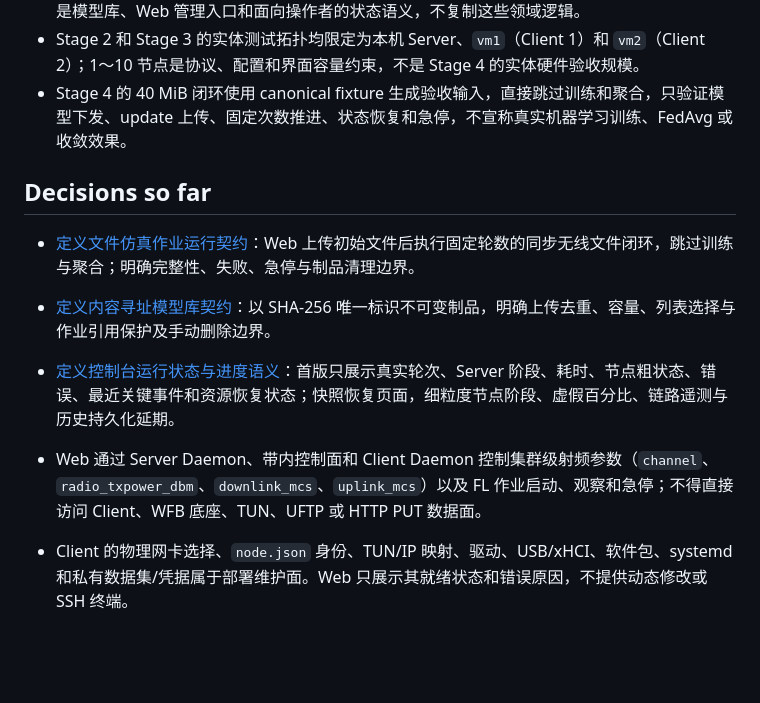
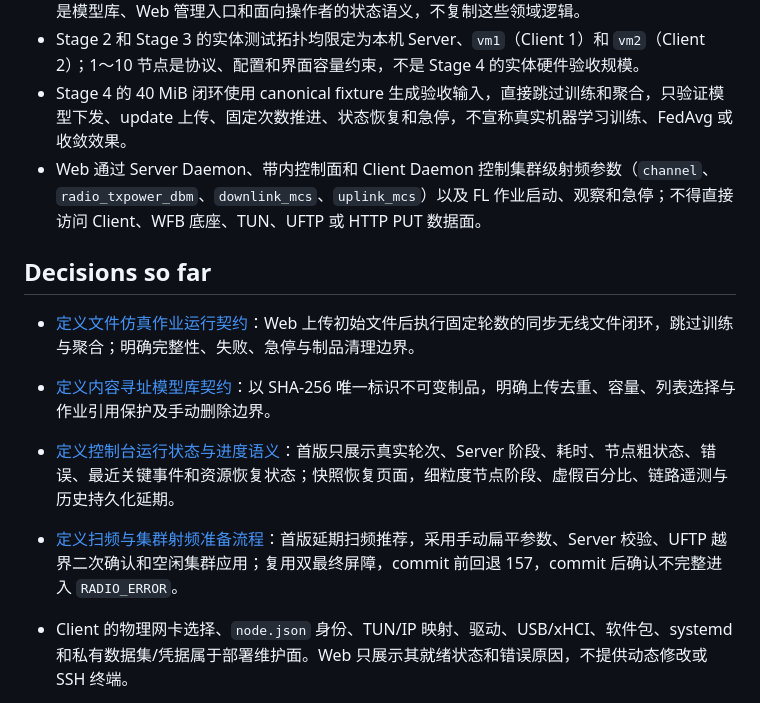
Before and after one commit to Softmoonlit/wfb-ng-fl, a Markdown page: .scratch/stage4-simulation-cli-and-web-dashboard/map.md, the part around the change. Rendered like a GitHub page; blank space fills up the shorter version.

Commit message:
完成射频准备流程决策

```diff
--- a/.scratch/stage4-simulation-cli-and-web-dashboard/map.md
+++ b/.scratch/stage4-simulation-cli-and-web-dashboard/map.md
@@ -33,6 +33,7 @@ Type: map
 - Stage 2/3 已有的 `/api/v1/status`、`/api/v1/logs/stream`、`/api/v1/survey`、`/api/v1/radio/reconfigure`、`/api/v1/jobs/start` 和 `/api/v1/jobs/abort` 是 Stage 4 控制台的现有基础契约。Stage 4 新增的是模型库、Web 管理入口和面向操作者的状态语义，不复制这些领域逻辑。
 - Stage 2 和 Stage 3 的实体测试拓扑均限定为本机 Server、`vm1`（Client 1）和 `vm2`（Client 2）；1～10 节点是协议、配置和界面容量约束，不是 Stage 4 的实体硬件验收规模。
 - Stage 4 的 40 MiB 闭环使用 canonical fixture 生成验收输入，直接跳过训练和聚合，只验证模型下发、update 上传、固定次数推进、状态恢复和急停，不宣称真实机器学习训练、FedAvg 或收敛效果。
+- Web 通过 Server Daemon、带内控制面和 Client Daemon 控制集群级射频参数（`channel`、`radio_txpower_dbm`、`downlink_mcs`、`uplink_mcs`）以及 FL 作业启动、观察和急停；不得直接访问 Client、WFB 底座、TUN、UFTP 或 HTTP PUT 数据面。
 
 
 ## Decisions so far
@@ -43,8 +44,8 @@ Type: map
 
 - [定义控制台运行状态与进度语义](issues/03-console-state-and-progress-semantics.md#answer)：首版只展示真实轮次、Server 阶段、耗时、节点粗状态、错误、最近关键事件和资源恢复状态；快照恢复页面，细粒度节点阶段、虚假百分比、链路遥测与历史持久化延期。
 
+- [定义扫频与集群射频准备流程](issues/04-radio-preparation-workflow.md#answer)：首版延期扫频推荐，采用手动扁平参数、Server 校验、UFTP 越界二次确认和空闲集群应用；复用双最终屏障，commit 前回退 157，commit 后确认不完整进入 `RADIO_ERROR`。
 
-- Web 通过 Server Daemon、带内控制面和 Client Daemon 控制集群级射频参数（`channel`、`radio_txpower_dbm`、`downlink_mcs`、`uplink_mcs`）以及 FL 作业启动、观察和急停；不得直接访问 Client、WFB 底座、TUN、UFTP 或 HTTP PUT 数据面。
 - Client 的物理网卡选择、`node.json` 身份、TUN/IP 映射、驱动、USB/xHCI、软件包、systemd 和私有数据集/凭据属于部署维护面。Web 只展示其就绪状态和错误原因，不提供动态修改或 SSH 终端。
 - 正常 FL 作业从浏览器到 Server Daemon，再经控制面和 Client Daemon 完成；运行时禁止通过管理网 SSH 启动、复制数据、补发控制消息或恢复作业。
 
```
Also changed, not shown: 1 other file.
